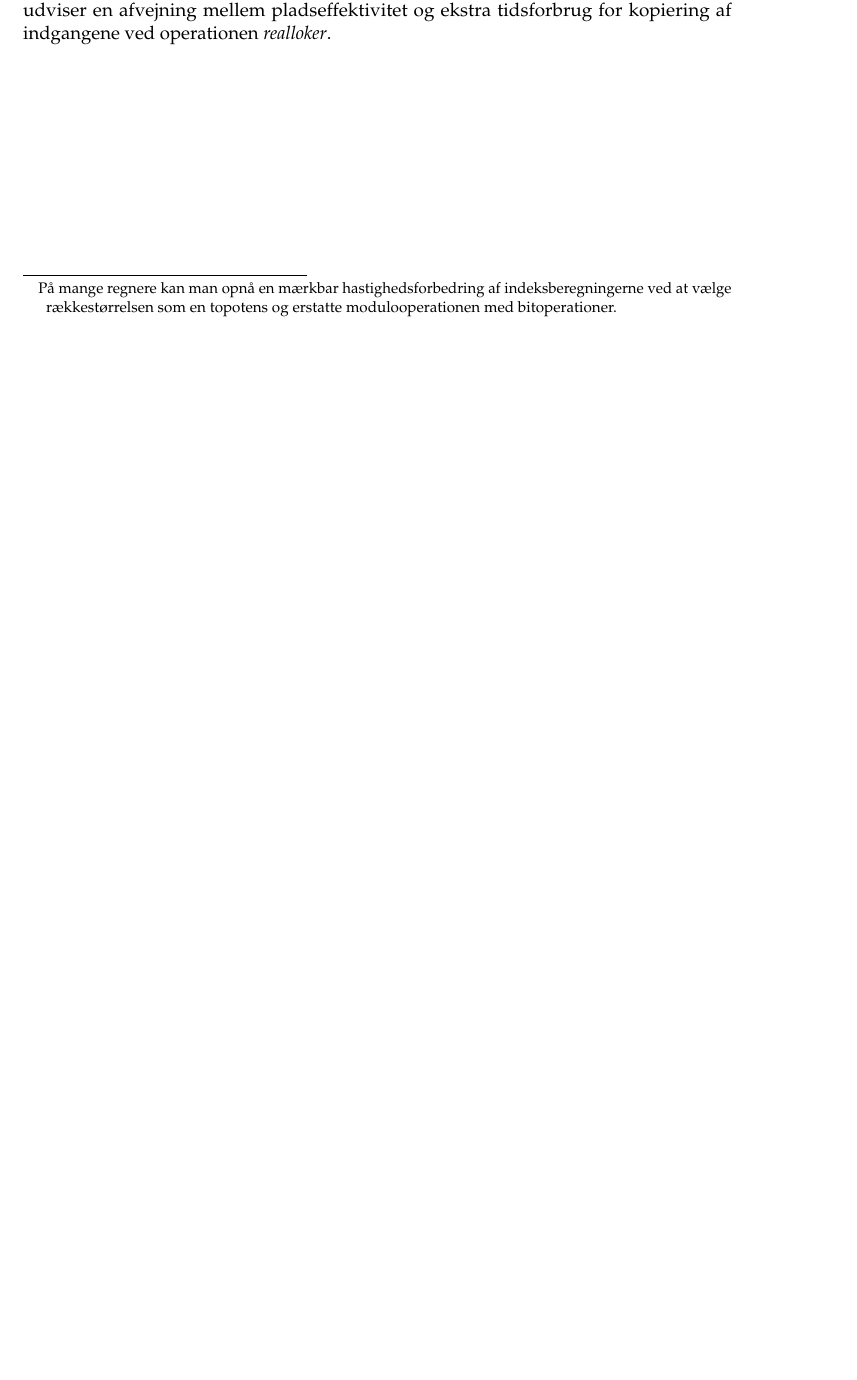
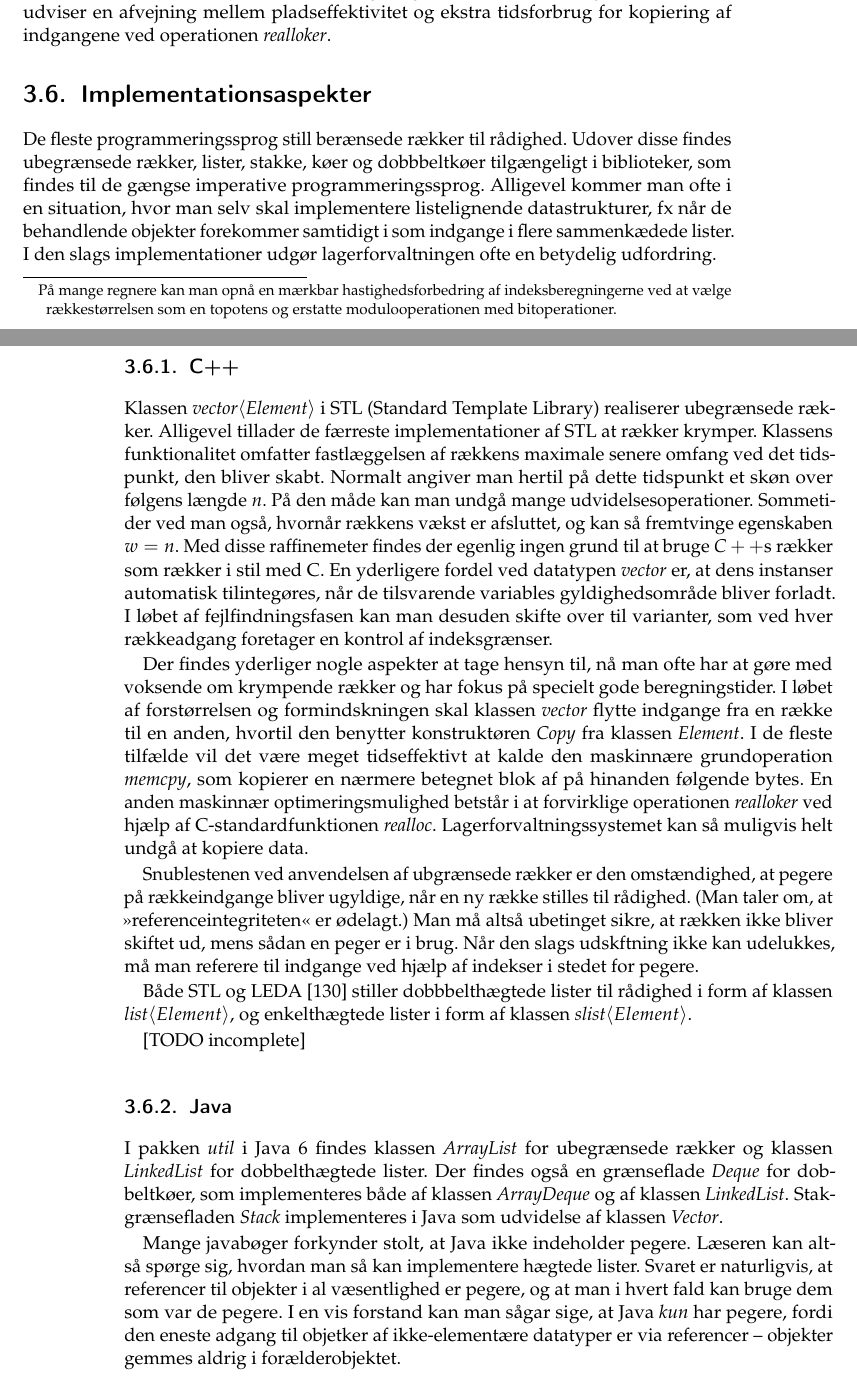
Before and after one commit to thorehusfeldt/algoritmer-og-datastrukturer, a LaTeX book (ad-book.tex, which reads 3-0.tex): part of page 23 of 31 before the commit and two parts of pages 23 and 24 of 33 after it, the two joined at a grey line, cut so that both start at the same text, the shorter picture padded with empty space. Compiled offline with pdfLaTeX; a LaTeX package or settings file that is missing is left out.

Commit message:
Implemetentation aspects, incl. python

```diff
--- a/3-0.tex
+++ b/3-0.tex
@@ -840,3 +840,50 @@ Hægtede lister er meget kompakte, når indgangene er betydeligt større end peg
 For indgangstyper med ringe pladsbehov er rækker normalt en mere kompakt løsning, fordi ingen ekstra plads skal bruges til pegere.
 Dette gælder med sikkerhed altid, når rækkestørrelsen er kendt i forvejen, så vi kan bruge begrænsede rækker.
 Ubegrænsede rækker udviser en afvejning mellem pladseffektivitet og ekstra tidsforbrug for kopiering af indgangene ved operationen $\varname{realloker}$.
+
+
+\section{Implementationsaspekter}
+
+De fleste programmeringssprog still berænsede rækker til rådighed.
+% TODO changed "jede vernünftige"
+Udover disse findes ubegrænsede rækker, lister, stakke, køer og dobbbeltkøer tilgængeligt i biblioteker, som findes til de gængse imperative programmeringssprog.
+Alligevel kommer man ofte i en situation, hvor man selv skal implementere listelignende datastrukturer, fx når de behandlende objekter forekommer samtidigt i som indgange i flere sammenkædede lister.
+I den slags implementationer udgør lagerforvaltningen ofte en betydelig udfordring.
+
+\subsection{C++}
+
+Klassen $\varname{vector}\langle\varname{Element}\rangle$ i STL (Standard Template Library) realiserer ubegrænsede rækker.
+Alligevel tillader de færreste implementationer af STL at rækker krymper.
+Klassens funktionalitet omfatter fastlæggelsen af rækkens maximale senere omfang ved det tidspunkt, den bliver skabt.
+Normalt angiver man hertil på dette tidspunkt et skøn over følgens længde $n$.
+På den måde kan man undgå mange udvidelsesoperationer.
+Sommetider ved man også, hvornår rækkens vækst er afsluttet, og kan så fremtvinge egenskaben $w=n$.
+Med disse raffinemeter findes der egenlig ingen grund til at bruge $C++$s rækker som rækker i stil med C.
+En yderligere fordel ved datatypen $\varname{vector}$ er, at dens instanser automatisk tilintegøres, når de tilsvarende variables gyldighedsområde bliver forladt.
+I løbet af fejlfindningsfasen kan man desuden skifte over til varianter, som ved hver rækkeadgang foretager en kontrol af indeksgrænser.
+
+Der findes yderliger nogle aspekter at tage hensyn til, nå man ofte har at gøre med voksende om krympende rækker og har fokus på specielt gode beregningstider.
+I løbet af forstørrelsen og formindskningen skal klassen $\varname{vector}$ flytte indgange fra en række til en anden, hvortil den benytter konstruktøren $\varname{Copy}$ fra klassen $\varname{Element}$.
+I de fleste tilfælde vil det være meget tidseffektivt at kalde den maskinnære grundoperation $\varname{memcpy}$, som kopierer en nærmere betegnet blok af på hinanden følgende bytes.
+En anden maskinnær optimeringsmulighed betstår i at forvirklige operationen $\varname{realloker}$ ved hjælp af C-standardfunktionen $\varname{realloc}$.
+Lagerforvaltningssystemet kan så muligvis helt undgå at kopiere data.
+
+Snublestenen ved anvendelsen af ubgrænsede rækker er den omstændighed, at pegere på rækkeindgange bliver ugyldige, når en ny række stilles til rådighed.
+(Man taler om, at »referenceintegriteten« er ødelagt.)
+Man må altså ubetinget sikre, at rækken ikke bliver skiftet ud, mens sådan en peger er i brug.
+Når den slags udskftning ikke kan udelukkes, må man referere til indgange ved hjælp af indekser i stedet for pegere.
+
+Både STL og LEDA [130] stiller dobbbelthægtede lister til rådighed i form af klassen $\varname{list}\langle Element\rangle$, og enkelthægtede lister i form af klassen $\varname{slist}\langle Element\rangle$.
+
+[TODO incomplete]
+
+\subsection{Java}
+
+I pakken $\varname{util}$ i Java~6 findes klassen $\varname{ArrayList}$ for ubegrænsede rækker og klassen $\varname{LinkedList}$ for dobbelthægtede lister.
+Der findes også en grænseflade $\varname{Deque}$ for dobbeltkøer, som implementeres både af klassen $\varname{ArrayDeque}$ og af klassen $\varname{LinkedList}$.
+Stakgrænsefladen $\varname{Stack}$ implementeres i Java som udvidelse af klassen $\varname{Vector}$.
+
+Mange javabøger forkynder stolt, at Java ikke indeholder pegere.
+Læseren kan altså spørge sig, hvordan man så kan implementere hægtede lister.
+Svaret er naturligvis, at referencer til objekter i al væsentlighed er pegere, og at man i hvert fald kan bruge dem som var de pegere.
+I en vis forstand kan man sågar sige, at Java \emph{kun} har pegere, fordi den eneste adgang til objetker af ikke-elementære datatyper er via referencer -- objekter gemmes aldrig i forælderobjektet.
```
Also changed, not shown: 3-0.tex (9 more changed lines).
